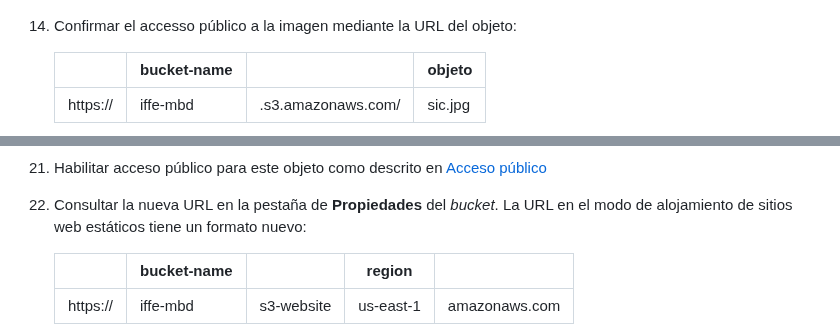
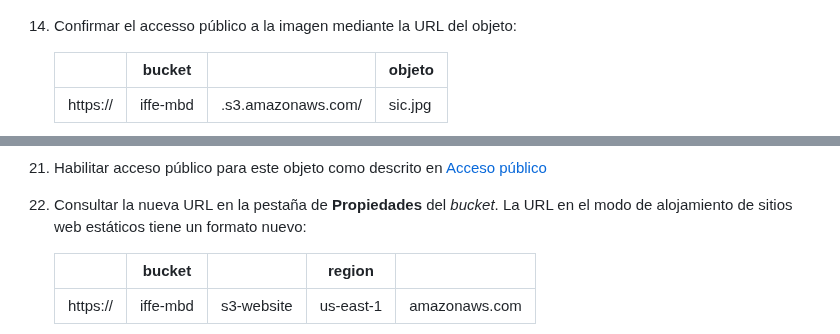
Before and after one commit to josecastillolema/iffe, a Markdown page: lab01-iaas-s3.md, 2 parts joined by grey strips. Drawn GitHub-style.

```diff
--- a/lab01-iaas-s3.md
+++ b/lab01-iaas-s3.md
@@ -69,7 +69,7 @@ En este laboratorio, practicaremos el uso de la consola de administración de AW
 
 14. Confirmar el accesso público a la imagen mediante la URL del objeto:
 
-    |          | bucket-name |                    | objeto        |
+    |          | bucket      |                    | objeto        |
     |----------|-------------|--------------------|-------------- |
     | https:// | iffe-mbd    | .s3.amazonaws.com/ | sic.jpg       |
 
@@ -113,7 +113,7 @@ En este laboratorio, practicaremos el uso de la consola de administración de AW
 
 22. Consultar la nueva URL en la pestaña de **Propiedades** del *bucket*. La URL en el modo de alojamiento de sitios web estáticos tiene un formato nuevo:
 
-    |          | bucket-name |            | region    |               |
+    |          | bucket      |            | region    |               |
     |----------|-------------|------------|---------- | --------------|
     | https:// | iffe-mbd    | s3-website | us-east-1 | amazonaws.com |
 
```
